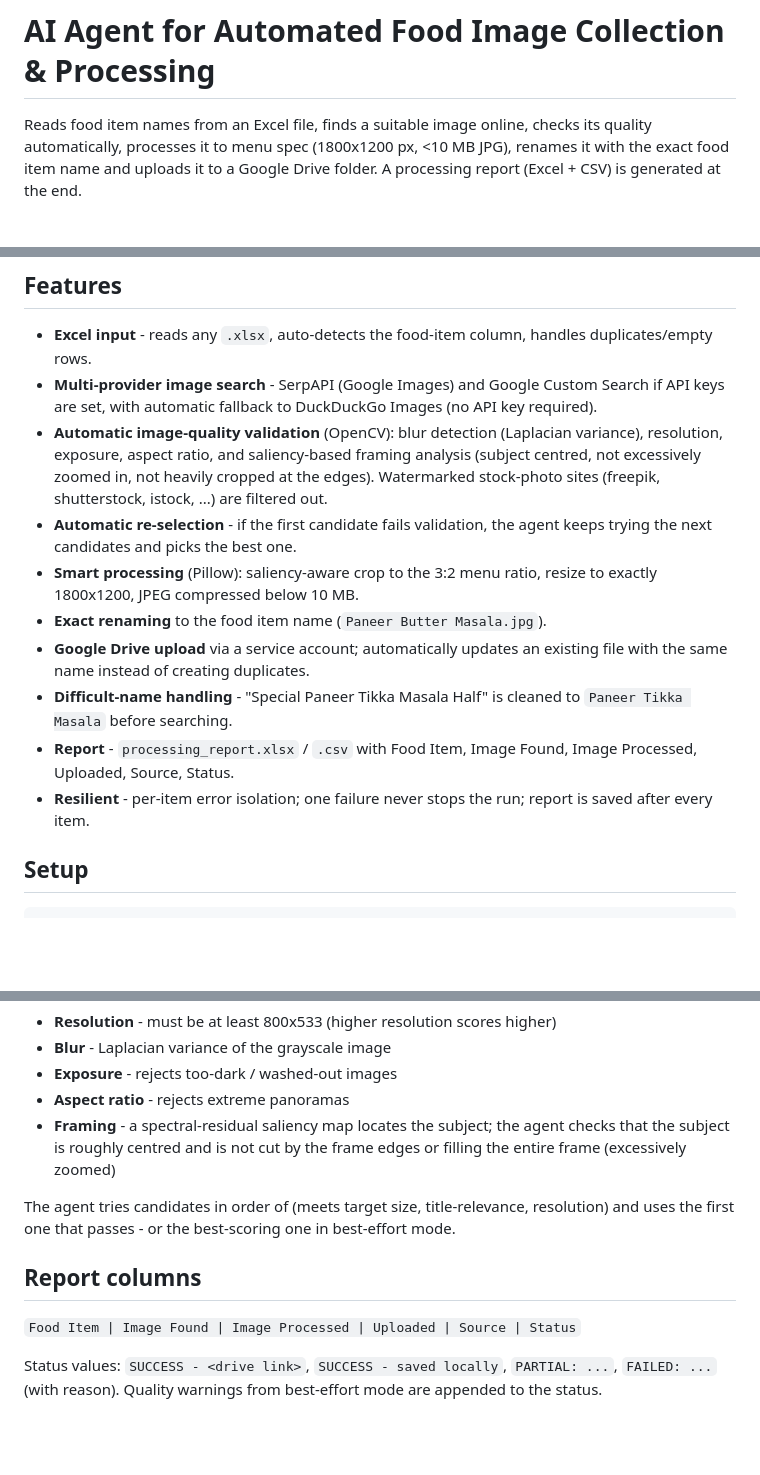
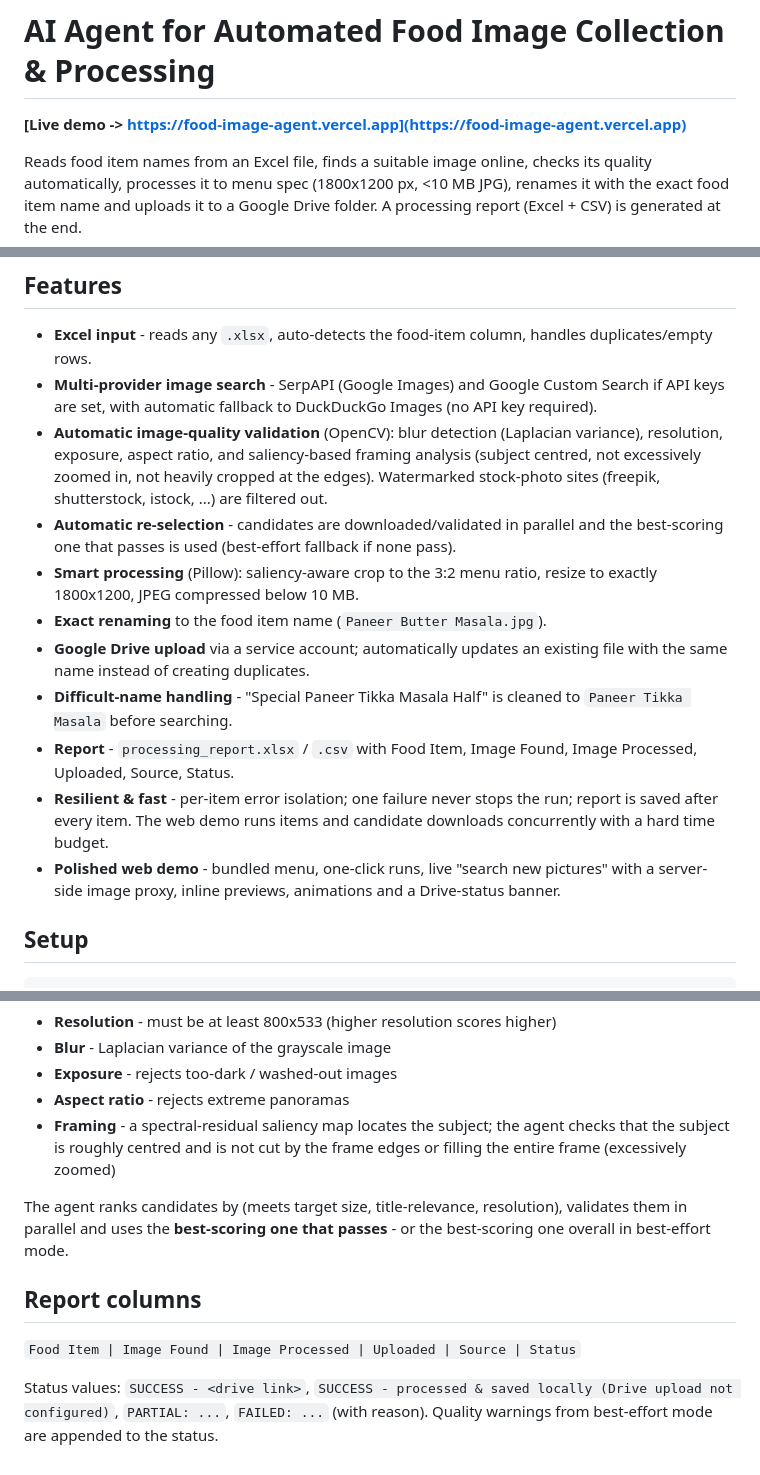
Before and after one commit to Shalini25sristi/food-image-agent, a Markdown page: README.md, 3 parts joined by grey strips. Drawn GitHub-style; blank space fills up the shorter version.

```diff
--- a/README.md
+++ b/README.md
@@ -1,4 +1,6 @@
 # AI Agent for Automated Food Image Collection & Processing
+
+**[Live demo -> https://food-image-agent.vercel.app](https://food-image-agent.vercel.app)**
 
 Reads food item names from an Excel file, finds a suitable image online,
 checks its quality automatically, processes it to menu spec (1800x1200 px,
@@ -21,8 +23,9 @@ Rename -> Google Drive Upload -> Report**
   saliency-based framing analysis (subject centred, not excessively
   zoomed in, not heavily cropped at the edges). Watermarked stock-photo
   sites (freepik, shutterstock, istock, ...) are filtered out.
-- **Automatic re-selection** - if the first candidate fails validation,
-  the agent keeps trying the next candidates and picks the best one.
+- **Automatic re-selection** - candidates are downloaded/validated in
+  parallel and the best-scoring one that passes is used (best-effort
+  fallback if none pass).
 - **Smart processing** (Pillow): saliency-aware crop to the 3:2 menu
   ratio, resize to exactly 1800x1200, JPEG compressed below 10 MB.
 - **Exact renaming** to the food item name (`Paneer Butter Masala.jpg`).
@@ -32,8 +35,12 @@ Rename -> Google Drive Upload -> Report**
   cleaned to `Paneer Tikka Masala` before searching.
 - **Report** - `processing_report.xlsx` / `.csv` with Food Item,
   Image Found, Image Processed, Uploaded, Source, Status.
-- **Resilient** - per-item error isolation; one failure never stops the
-  run; report is saved after every item.
+- **Resilient & fast** - per-item error isolation; one failure never stops
+  the run; report is saved after every item. The web demo runs items and
+  candidate downloads concurrently with a hard time budget.
+- **Polished web demo** - bundled menu, one-click runs, live "search new
+  pictures" with a server-side image proxy, inline previews, animations and
+  a Drive-status banner.
 
 ## Setup
 
@@ -161,14 +191,15 @@ Each downloaded candidate is scored on:
   the agent checks that the subject is roughly centred and is not cut by
   the frame edges or filling the entire frame (excessively zoomed)
 
-The agent tries candidates in order of (meets target size, title-relevance,
-resolution) and uses the first one that passes - or the best-scoring one
-in best-effort mode.
+The agent ranks candidates by (meets target size, title-relevance,
+resolution), validates them in parallel and uses the **best-scoring one that
+passes** - or the best-scoring one overall in best-effort mode.
 
 ## Report columns
 
 `Food Item | Image Found | Image Processed | Uploaded | Source | Status`
 
-Status values: `SUCCESS - <drive link>`, `SUCCESS - saved locally`,
+Status values: `SUCCESS - <drive link>`,
+`SUCCESS - processed & saved locally (Drive upload not configured)`,
 `PARTIAL: ...`, `FAILED: ...` (with reason). Quality warnings from
 best-effort mode are appended to the status.
```
Also changed, not shown: other parts of README.md (+35 -12 lines).
